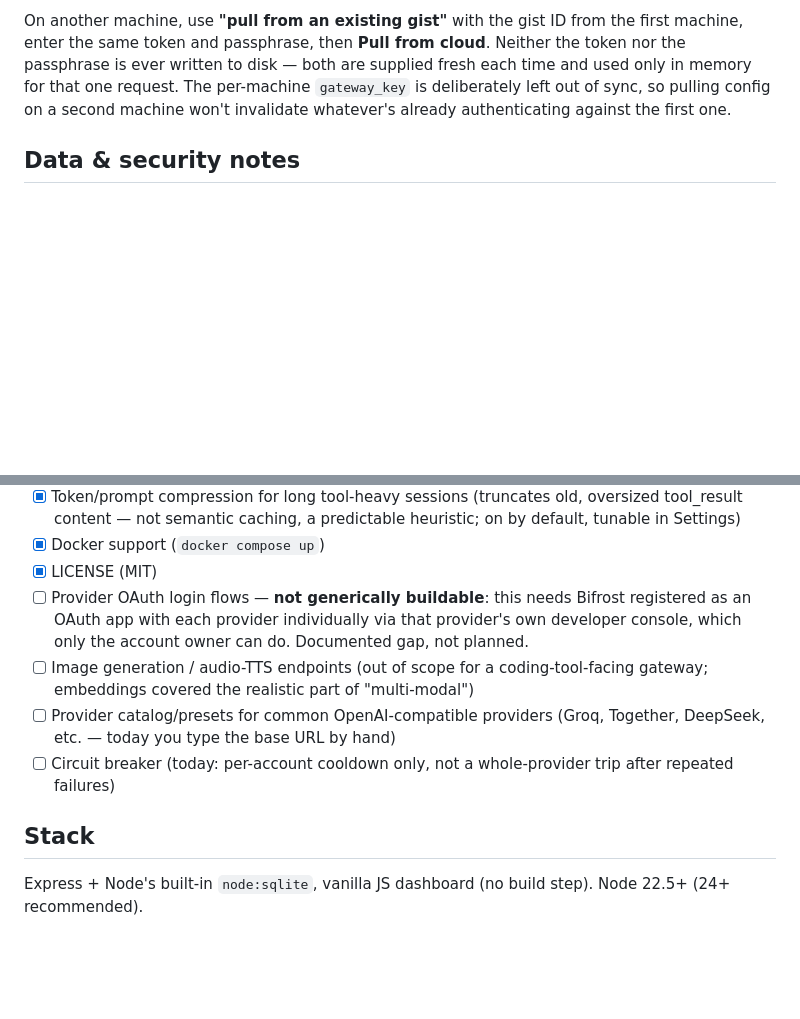
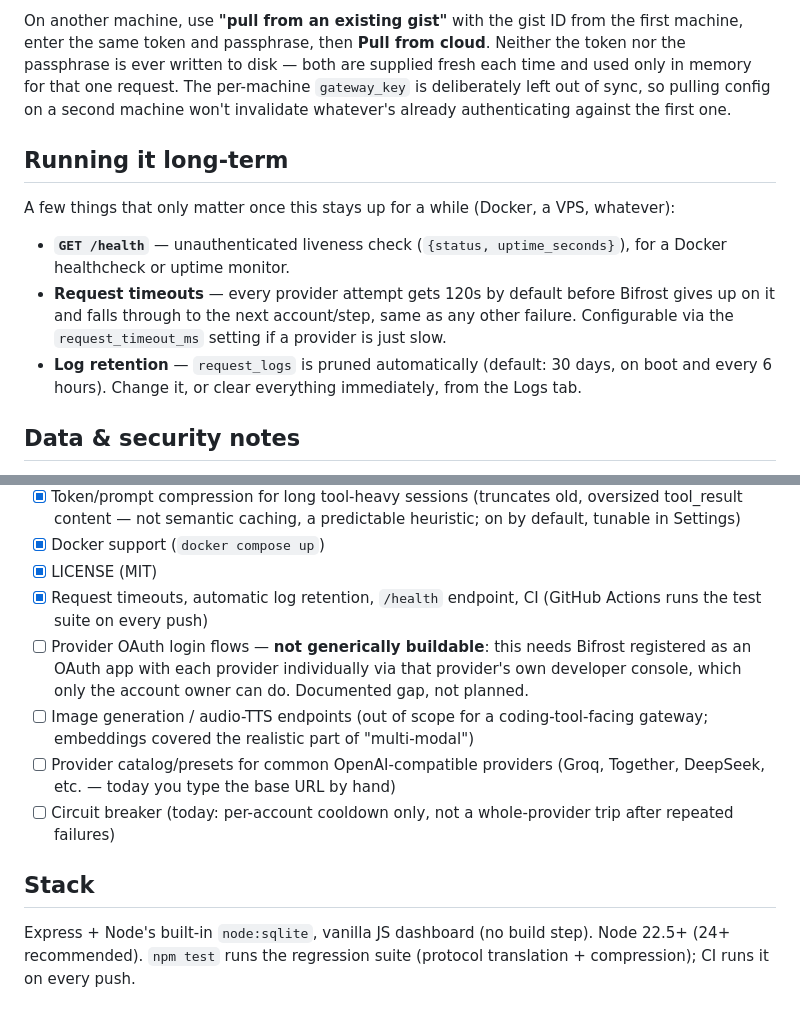
Before and after one commit to Momoru2002/Bifrost-gateway, a Markdown page: README.md, 2 parts joined by grey strips. Drawn GitHub-style; blank space fills up the shorter version.

Commit message:
Update README for timeouts, log retention, health check, CI, testing

```diff
--- a/README.md
+++ b/README.md
@@ -186,6 +186,21 @@ one request. The per-machine `gateway_key` is deliberately left out of
 sync, so pulling config on a second machine won't invalidate whatever's
 already authenticating against the first one.
 
+## Running it long-term
+
+A few things that only matter once this stays up for a while (Docker, a
+VPS, whatever):
+
+- **`GET /health`** — unauthenticated liveness check (`{status, uptime_seconds}`),
+  for a Docker healthcheck or uptime monitor.
+- **Request timeouts** — every provider attempt gets 120s by default
+  before Bifrost gives up on it and falls through to the next
+  account/step, same as any other failure. Configurable via the
+  `request_timeout_ms` setting if a provider is just slow.
+- **Log retention** — `request_logs` is pruned automatically (default:
+  30 days, on boot and every 6 hours). Change it, or clear everything
+  immediately, from the Logs tab.
+
 ## Data & security notes
 
 - `data/bifrost.sqlite` holds your provider API keys in plaintext. It's
@@ -234,6 +249,8 @@ already authenticating against the first one.
       heuristic; on by default, tunable in Settings)
 - [x] Docker support (`docker compose up`)
 - [x] LICENSE (MIT)
+- [x] Request timeouts, automatic log retention, `/health` endpoint, CI
+      (GitHub Actions runs the test suite on every push)
 - [ ] Provider OAuth login flows — **not generically buildable**: this
       needs Bifrost registered as an OAuth app with each provider
       individually via that provider's own developer console, which only
@@ -249,4 +266,5 @@ already authenticating against the first one.
 ## Stack
 
 Express + Node's built-in `node:sqlite`, vanilla JS dashboard (no build
-step). Node 22.5+ (24+ recommended).
+step). Node 22.5+ (24+ recommended). `npm test` runs the regression
+suite (protocol translation + compression); CI runs it on every push.
```
